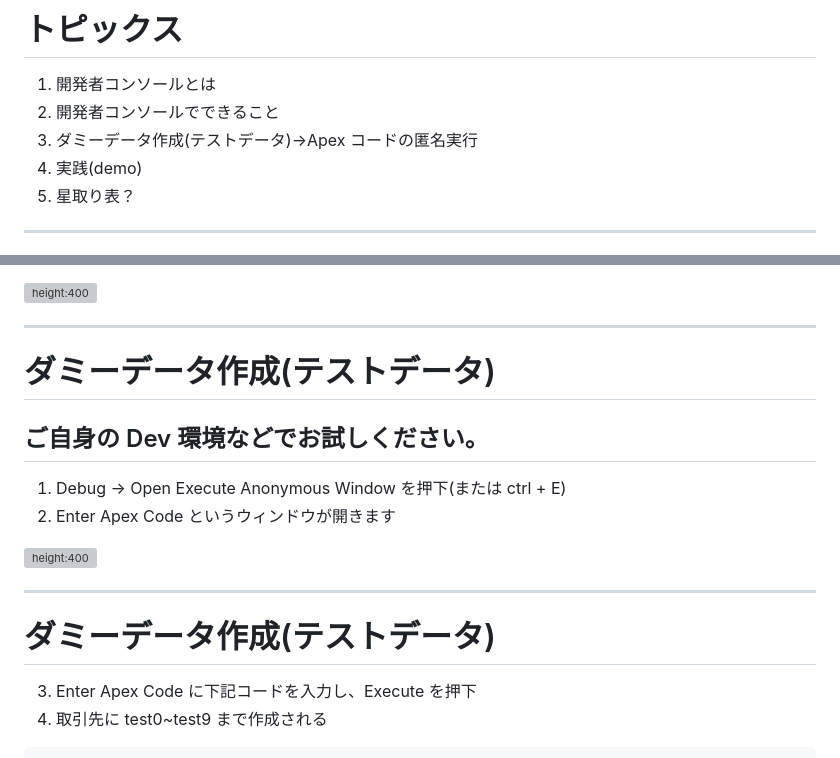
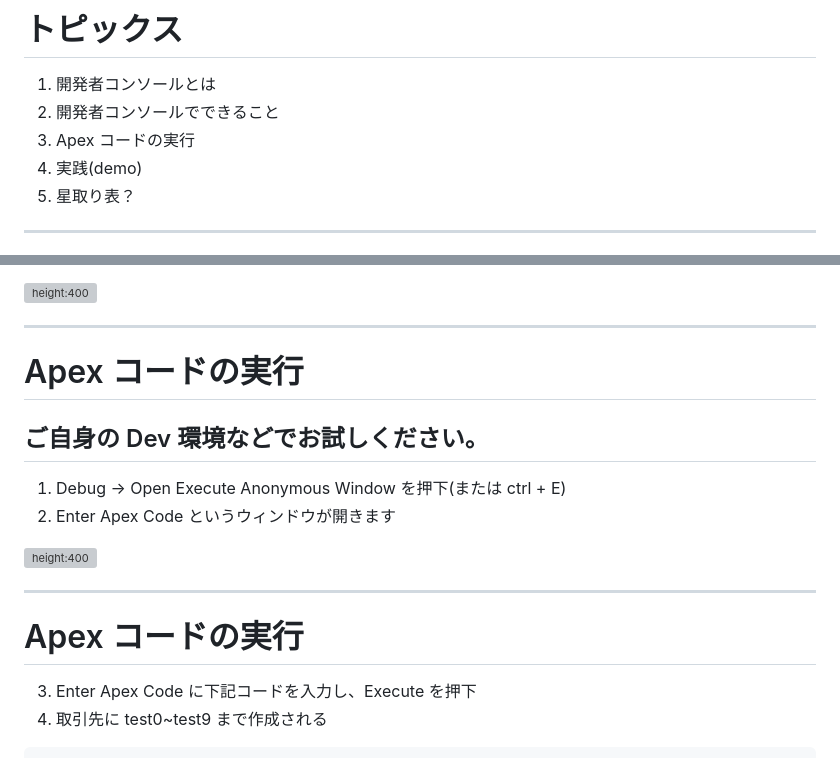
Before and after one commit to tkonishi5515/Developer_Console, a Markdown page: contents/ja/index.md, 2 parts joined by grey strips. Drawn GitHub-style; grey boxes are pictures that could not be loaded.

Commit message:
change:トピックスの変更

```diff
--- a/contents/ja/index.md
+++ b/contents/ja/index.md
@@ -36,7 +36,7 @@ theme: freud
 
 1. 開発者コンソールとは
 2. 開発者コンソールでできること
-3. ダミーデータ作成(テストデータ)→Apex コードの匿名実行
+3. Apex コードの実行
 4. 実践(demo)
 5. 星取り表？
 
@@ -193,7 +193,7 @@ theme: freud
 
 ---
 
-# ダミーデータ作成(テストデータ)
+# Apex コードの実行
 
 ## ご自身の Dev 環境などでお試しください。
 
@@ -204,7 +204,7 @@ theme: freud
 
 ---
 
-# ダミーデータ作成(テストデータ)
+# Apex コードの実行
 
 3. Enter Apex Code に下記コードを入力し、Execute を押下
 4. 取引先に test0~test9 まで作成される
```
